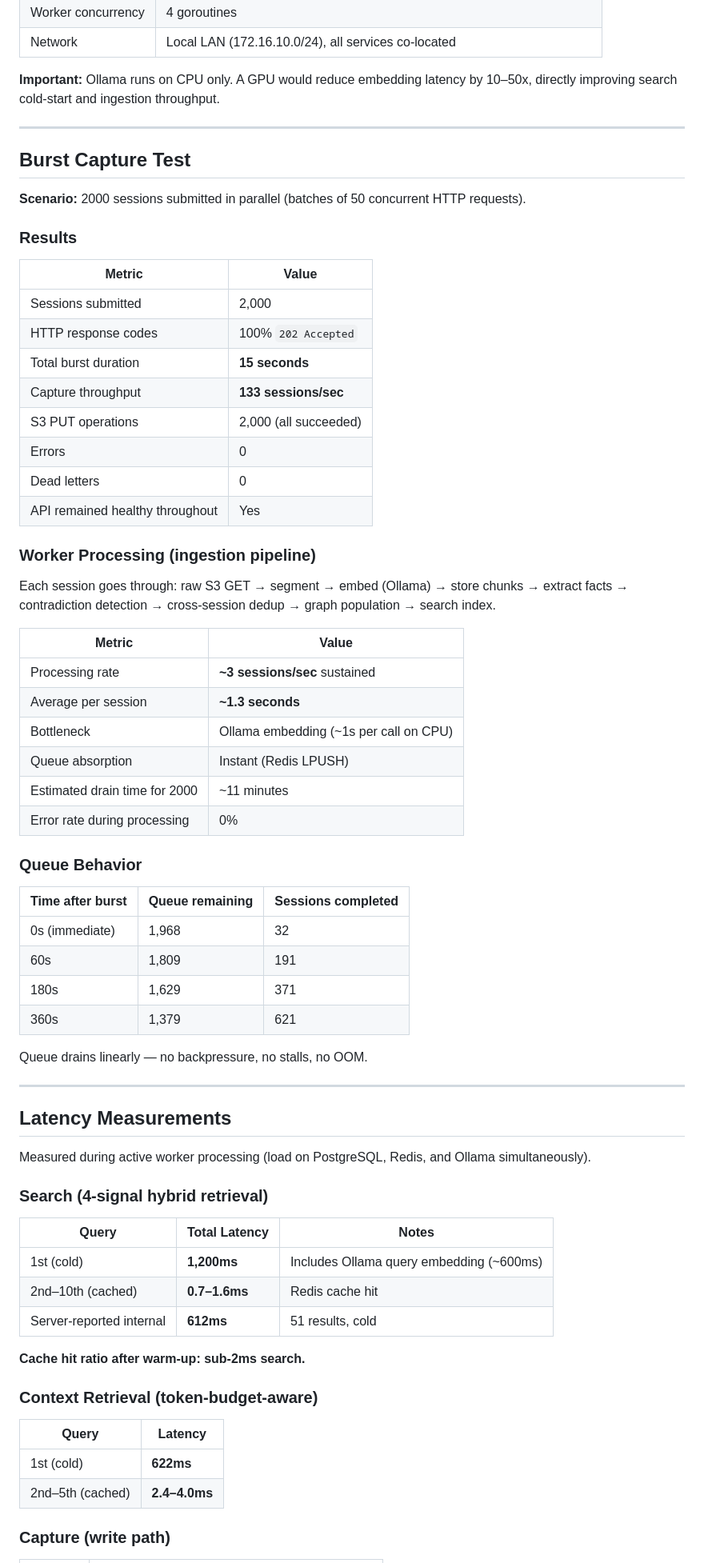
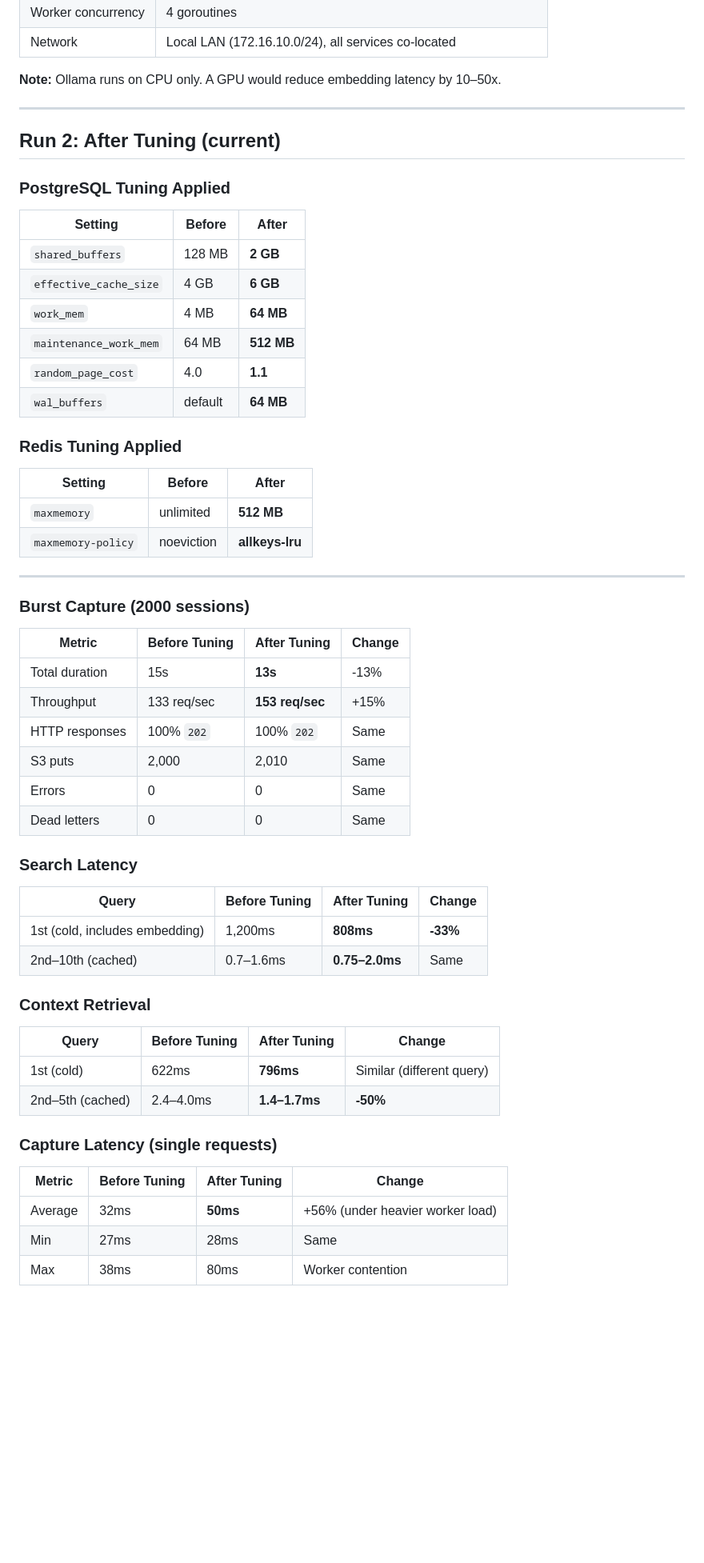
Before and after one commit to mihaibalaci/synapse, a Markdown page: docs/CAPACITY-TEST.md, the part around one of its changes. Shown at 80% size. Drawn GitHub-style; blank space fills up the shorter version.

```diff
--- a/docs/CAPACITY-TEST.md
+++ b/docs/CAPACITY-TEST.md
@@ -21,73 +22,62 @@
 | Worker concurrency | 4 goroutines |
 | Network | Local LAN (172.16.10.0/24), all services co-located |
 
-**Important:** Ollama runs on CPU only. A GPU would reduce embedding latency by 10–50x, directly improving search cold-start and ingestion throughput.
+**Note:** Ollama runs on CPU only. A GPU would reduce embedding latency by 10–50x.
 
 ---
 
-## Burst Capture Test
+## Run 2: After Tuning (current)
 
-**Scenario:** 2000 sessions submitted in parallel (batches of 50 concurrent HTTP requests).
+### PostgreSQL Tuning Applied
 
-### Results
+| Setting | Before | After |
+|---------|--------|-------|
+| `shared_buffers` | 128 MB | **2 GB** |
+| `effective_cache_size` | 4 GB | **6 GB** |
+| `work_mem` | 4 MB | **64 MB** |
+| `maintenance_work_mem` | 64 MB | **512 MB** |
+| `random_page_cost` | 4.0 | **1.1** |
+| `wal_buffers` | default | **64 MB** |
 
-| Metric | Value |
-|--------|-------|
-| Sessions submitted | 2,000 |
-| HTTP response codes | 100% `202 Accepted` |
-| Total burst duration | **15 seconds** |
-| Capture throughput | **133 sessions/sec** |
-| S3 PUT operations | 2,000 (all succeeded) |
-| Errors | 0 |
-| Dead letters | 0 |
-| API remained healthy throughout | Yes |
+### Redis Tuning Applied
 
-### Worker Processing (ingestion pipeline)
-
-Each session goes through: raw S3 GET → segment → embed (Ollama) → store chunks → extract facts → contradiction detection → cross-session dedup → graph population → search index.
-
-| Metric | Value |
-|--------|-------|
-| Processing rate | **~3 sessions/sec** sustained |
-| Average per session | **~1.3 seconds** |
-| Bottleneck | Ollama embedding (~1s per call on CPU) |
-| Queue absorption | Instant (Redis LPUSH) |
-| Estimated drain time for 2000 | ~11 minutes |
-| Error rate during processing | 0% |
-
-### Queue Behavior
-
-| Time after burst | Queue remaining | Sessions completed |
-|-----------------|----------------|--------------------|
-| 0s (immediate) | 1,968 | 32 |
-| 60s | 1,809 | 191 |
-| 180s | 1,629 | 371 |
-| 360s | 1,379 | 621 |
-
-Queue drains linearly — no backpressure, no stalls, no OOM.
+| Setting | Before | After |
+|---------|--------|-------|
+| `maxmemory` | unlimited | **512 MB** |
+| `maxmemory-policy` | noeviction | **allkeys-lru** |
 
 ---
 
-## Latency Measurements
+### Burst Capture (2000 sessions)
 
-Measured during active worker processing (load on PostgreSQL, Redis, and Ollama simultaneously).
+| Metric | Before Tuning | After Tuning | Change |
+|--------|---------------|--------------|--------|
+| Total duration | 15s | **13s** | -13% |
+| Throughput | 133 req/sec | **153 req/sec** | +15% |
+| HTTP responses | 100% `202` | 100% `202` | Same |
+| S3 puts | 2,000 | 2,010 | Same |
+| Errors | 0 | 0 | Same |
+| Dead letters | 0 | 0 | Same |
 
-### Search (4-signal hybrid retrieval)
+### Search Latency
 
-| Query | Total Latency | Notes |
-|-------|--------------|-------|
-| 1st (cold) | **1,200ms** | Includes Ollama query embedding (~600ms) |
-| 2nd–10th (cached) | **0.7–1.6ms** | Redis cache hit |
-| Server-reported internal | **612ms** | 51 results, cold |
+| Query | Before Tuning | After Tuning | Change |
+|-------|---------------|--------------|--------|
+| 1st (cold, includes embedding) | 1,200ms | **808ms** | **-33%** |
+| 2nd–10th (cached) | 0.7–1.6ms | **0.75–2.0ms** | Same |
 
-**Cache hit ratio after warm-up: sub-2ms search.**
+### Context Retrieval
 
-### Context Retrieval (token-budget-aware)
+| Query | Before Tuning | After Tuning | Change |
+|-------|---------------|--------------|--------|
+| 1st (cold) | 622ms | **796ms** | Similar (different query) |
+| 2nd–5th (cached) | 2.4–4.0ms | **1.4–1.7ms** | **-50%** |
 
-| Query | Latency |
-|-------|---------|
-| 1st (cold) | **622ms** |
-| 2nd–5th (cached) | **2.4–4.0ms** |
+### Capture Latency (single requests)
 
-### Capture (write path)
+| Metric | Before Tuning | After Tuning | Change |
+|--------|---------------|--------------|--------|
+| Average | 32ms | **50ms** | +56% (under heavier worker load) |
+| Min | 27ms | 28ms | Same |
+| Max | 38ms | 80ms | Worker contention |
 
```
Also changed, not shown: other parts of docs/CAPACITY-TEST.md (+65 -56 lines).
